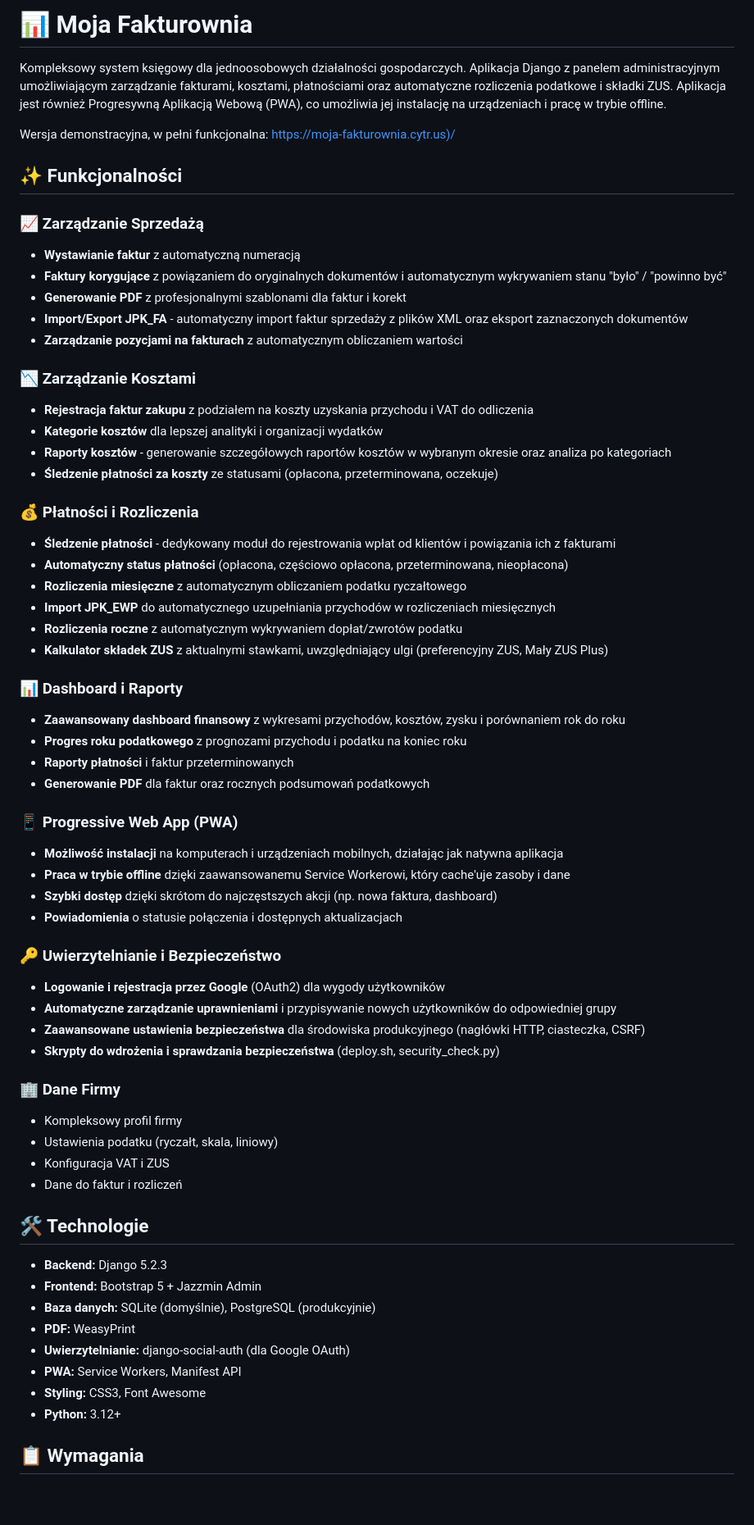
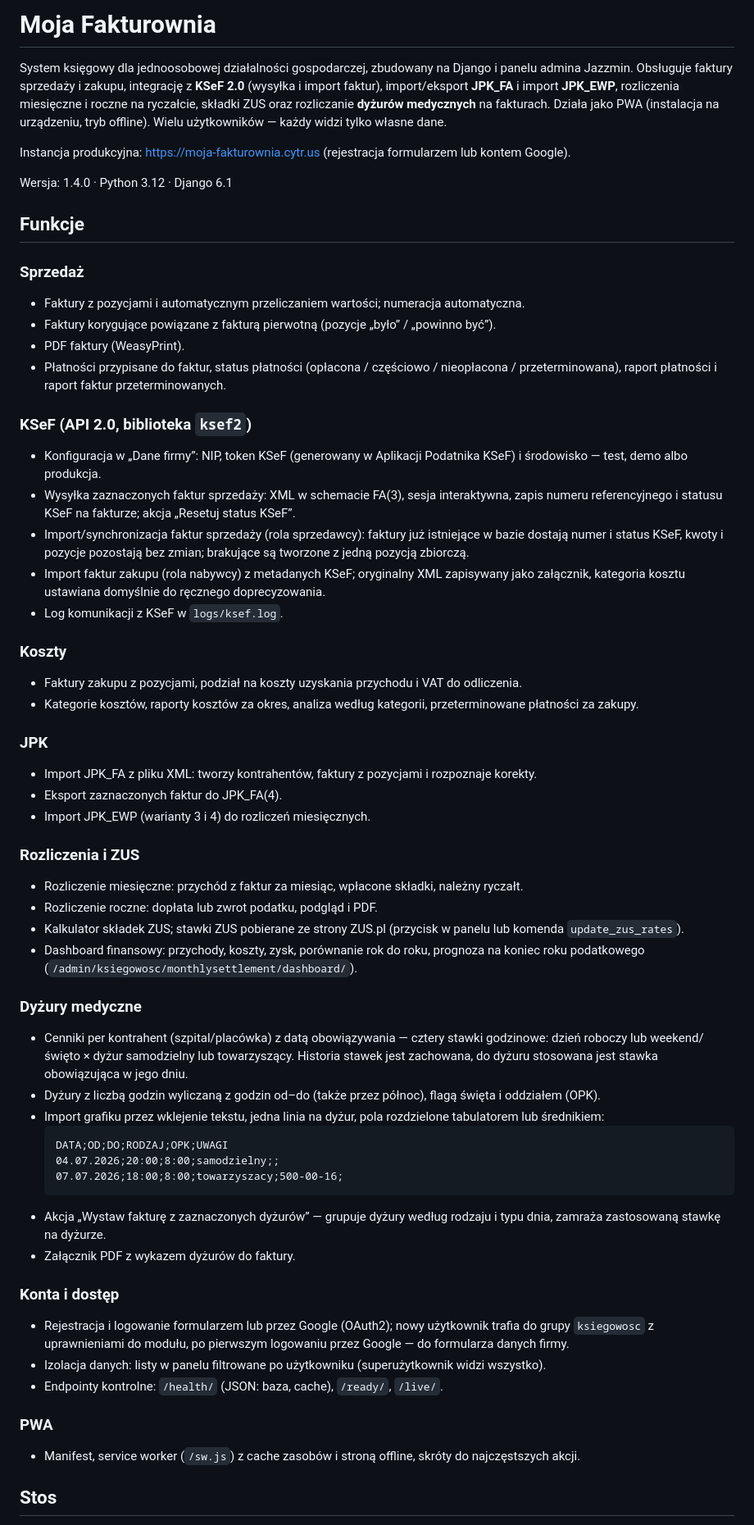
Before and after one commit to kwasiucionek/moja-fakturownia, a Markdown page: README.md, the part around one of its changes. Shown at 82% size. Drawn GitHub-style; blank space fills up the shorter version.

````diff
--- a/README.md
+++ b/README.md
@@ -1,66 +1,60 @@
-# 📊 Moja Fakturownia
+# Moja Fakturownia
 
-Kompleksowy system księgowy dla jednoosobowych działalności gospodarczych. Aplikacja Django z panelem administracyjnym umożliwiającym zarządzanie fakturami, kosztami, płatnościami oraz automatyczne rozliczenia podatkowe i składki ZUS. Aplikacja jest również Progresywną Aplikacją Webową (PWA), co umożliwia jej instalację na urządzeniach i pracę w trybie offline.
+System księgowy dla jednoosobowej działalności gospodarczej, zbudowany na Django i panelu admina Jazzmin. Obsługuje faktury sprzedaży i zakupu, integrację z **KSeF 2.0** (wysyłka i import faktur), import/eksport **JPK_FA** i import **JPK_EWP**, rozliczenia miesięczne i roczne na ryczałcie, składki ZUS oraz rozliczanie **dyżurów medycznych** na fakturach. Działa jako PWA (instalacja na urządzeniu, tryb offline). Wielu użytkowników — każdy widzi tylko własne dane.
 
-Wersja demonstracyjna, w pełni funkcjonalna: [https://moja-fakturownia.cytr.us)/](https://moja-fakturownia.cytr.us)
+Instancja produkcyjna: <https://moja-fakturownia.cytr.us> (rejestracja formularzem lub kontem Google).
 
-## ✨ Funkcjonalności
+Wersja: 1.4.0 · Python 3.12 · Django 6.1
 
-### 📈 Zarządzanie Sprzedażą
-- **Wystawianie faktur** z automatyczną numeracją
-- **Faktury korygujące** z powiązaniem do oryginalnych dokumentów i automatycznym wykrywaniem stanu "było" / "powinno być"
-- **Generowanie PDF** z profesjonalnymi szablonami dla faktur i korekt
-- **Import/Export JPK_FA** - automatyczny import faktur sprzedaży z plików XML oraz eksport zaznaczonych dokumentów
-- **Zarządzanie pozycjami na fakturach** z automatycznym obliczaniem wartości
+## Funkcje
 
-### 📉 Zarządzanie Kosztami
-- **Rejestracja faktur zakupu** z podziałem na koszty uzyskania przychodu i VAT do odliczenia
-- **Kategorie kosztów** dla lepszej analityki i organizacji wydatków
-- **Raporty kosztów** - generowanie szczegółowych raportów kosztów w wybranym okresie oraz analiza po kategoriach
-- **Śledzenie płatności za koszty** ze statusami (opłacona, przeterminowana, oczekuje)
+### Sprzedaż
+- Faktury z pozycjami i automatycznym przeliczaniem wartości; numeracja automatyczna.
+- Faktury korygujące powiązane z fakturą pierwotną (pozycje „było” / „powinno być”).
+- PDF faktury (WeasyPrint).
+- Płatności przypisane do faktur, status płatności (opłacona / częściowo / nieopłacona / przeterminowana), raport płatności i raport faktur przeterminowanych.
 
-### 💰 Płatności i Rozliczenia
-- **Śledzenie płatności** - dedykowany moduł do rejestrowania wpłat od klientów i powiązania ich z fakturami
-- **Automatyczny status płatności** (opłacona, częściowo opłacona, przeterminowana, nieopłacona)
-- **Rozliczenia miesięczne** z automatycznym obliczaniem podatku ryczałtowego
-- **Import JPK_EWP** do automatycznego uzupełniania przychodów w rozliczeniach miesięcznych
-- **Rozliczenia roczne** z automatycznym wykrywaniem dopłat/zwrotów podatku
-- **Kalkulator składek ZUS** z aktualnymi stawkami, uwzględniający ulgi (preferencyjny ZUS, Mały ZUS Plus)
+### KSeF (API 2.0, biblioteka `ksef2`)
+- Konfiguracja w „Dane firmy”: NIP, token KSeF (generowany w Aplikacji Podatnika KSeF) i środowisko — test, demo albo produkcja.
+- Wysyłka zaznaczonych faktur sprzedaży: XML w schemacie FA(3), sesja interaktywna, zapis numeru referencyjnego i statusu KSeF na fakturze; akcja „Resetuj status KSeF”.
+- Import/synchronizacja faktur sprzedaży (rola sprzedawcy): faktury już istniejące w bazie dostają numer i status KSeF, kwoty i pozycje pozostają bez zmian; brakujące są tworzone z jedną pozycją zbiorczą.
+- Import faktur zakupu (rola nabywcy) z metadanych KSeF; oryginalny XML zapisywany jako załącznik, kategoria kosztu ustawiana domyślnie do ręcznego doprecyzowania.
+- Log komunikacji z KSeF w `logs/ksef.log`.
 
-### 📊 Dashboard i Raporty
-- **Zaawansowany dashboard finansowy** z wykresami przychodów, kosztów, zysku i porównaniem rok do roku
-- **Progres roku podatkowego** z prognozami przychodu i podatku na koniec roku
-- **Raporty płatności** i faktur przeterminowanych
-- **Generowanie PDF** dla faktur oraz rocznych podsumowań podatkowych
+### Koszty
+- Faktury zakupu z pozycjami, podział na koszty uzyskania przychodu i VAT do odliczenia.
+- Kategorie kosztów, raporty kosztów za okres, analiza według kategorii, przeterminowane płatności za zakupy.
 
-### 📱 Progressive Web App (PWA)
-- **Możliwość instalacji** na komputerach i urządzeniach mobilnych, działając jak natywna aplikacja
-- **Praca w trybie offline** dzięki zaawansowanemu Service Workerowi, który cache'uje zasoby i dane
-- **Szybki dostęp** dzięki skrótom do najczęstszych akcji (np. nowa faktura, dashboard)
-- **Powiadomienia** o statusie połączenia i dostępnych aktualizacjach
+### JPK
+- Import JPK_FA z pliku XML: tworzy kontrahentów, faktury z pozycjami i rozpoznaje korekty.
+- Eksport zaznaczonych faktur do JPK_FA(4).
+- Import JPK_EWP (warianty 3 i 4) do rozliczeń miesięcznych.
 
-### 🔑 Uwierzytelnianie i Bezpieczeństwo
-- **Logowanie i rejestracja przez Google** (OAuth2) dla wygody użytkowników
-- **Automatyczne zarządzanie uprawnieniami** i przypisywanie nowych użytkowników do odpowiedniej grupy
-- **Zaawansowane ustawienia bezpieczeństwa** dla środowiska produkcyjnego (nagłówki HTTP, ciasteczka, CSRF)
-- **Skrypty do wdrożenia i sprawdzania bezpieczeństwa** (deploy.sh, security_check.py)
+### Rozliczenia i ZUS
+- Rozliczenie miesięczne: przychód z faktur za miesiąc, wpłacone składki, należny ryczałt.
+- Rozliczenie roczne: dopłata lub zwrot podatku, podgląd i PDF.
+- Kalkulator składek ZUS; stawki ZUS pobierane ze strony ZUS.pl (przycisk w panelu lub komenda `update_zus_rates`).
+- Dashboard finansowy: przychody, koszty, zysk, porównanie rok do roku, prognoza na koniec roku podatkowego (`/admin/ksiegowosc/monthlysettlement/dashboard/`).
 
-### 🏢 Dane Firmy
-- Kompleksowy profil firmy
-- Ustawienia podatku (ryczałt, skala, liniowy)
-- Konfiguracja VAT i ZUS
-- Dane do faktur i rozliczeń
+### Dyżury medyczne
+- Cenniki per kontrahent (szpital/placówka) z datą obowiązywania — cztery stawki godzinowe: dzień roboczy lub weekend/święto × dyżur samodzielny lub towarzyszący. Historia stawek jest zachowana, do dyżuru stosowana jest stawka obowiązująca w jego dniu.
+- Dyżury z liczbą godzin wyliczaną z godzin od–do (także przez północ), flagą święta i oddziałem (OPK).
+- Import grafiku przez wklejenie tekstu, jedna linia na dyżur, pola rozdzielone tabulatorem lub średnikiem:
+  ```
+  DATA;OD;DO;RODZAJ;OPK;UWAGI
+  04.07.2026;20:00;8:00;samodzielny;;
+  07.07.2026;18:00;8:00;towarzyszacy;500-00-16;
+  ```
+- Akcja „Wystaw fakturę z zaznaczonych dyżurów” — grupuje dyżury według rodzaju i typu dnia, zamraża zastosowaną stawkę na dyżurze.
+- Załącznik PDF z wykazem dyżurów do faktury.
 
-## 🛠️ Technologie
+### Konta i dostęp
+- Rejestracja i logowanie formularzem lub przez Google (OAuth2); nowy użytkownik trafia do grupy `ksiegowosc` z uprawnieniami do modułu, po pierwszym logowaniu przez Google — do formularza danych firmy.
+- Izolacja danych: listy w panelu filtrowane po użytkowniku (superużytkownik widzi wszystko).
+- Endpointy kontrolne: `/health/` (JSON: baza, cache), `/ready/`, `/live/`.
 
-- **Backend:** Django 5.2.3
-- **Frontend:** Bootstrap 5 + Jazzmin Admin
-- **Baza danych:** SQLite (domyślnie), PostgreSQL (produkcyjnie)
-- **PDF:** WeasyPrint
-- **Uwierzytelnianie:** django-social-auth (dla Google OAuth)
-- **PWA:** Service Workers, Manifest API
-- **Styling:** CSS3, Font Awesome
-- **Python:** 3.12+
+### PWA
+- Manifest, service worker (`/sw.js`) z cache zasobów i stroną offline, skróty do najczęstszych akcji.
 
-## 📋 Wymagania
+## Stos
 
````
Also changed, not shown: other parts of README.md (+110 -209 lines).
